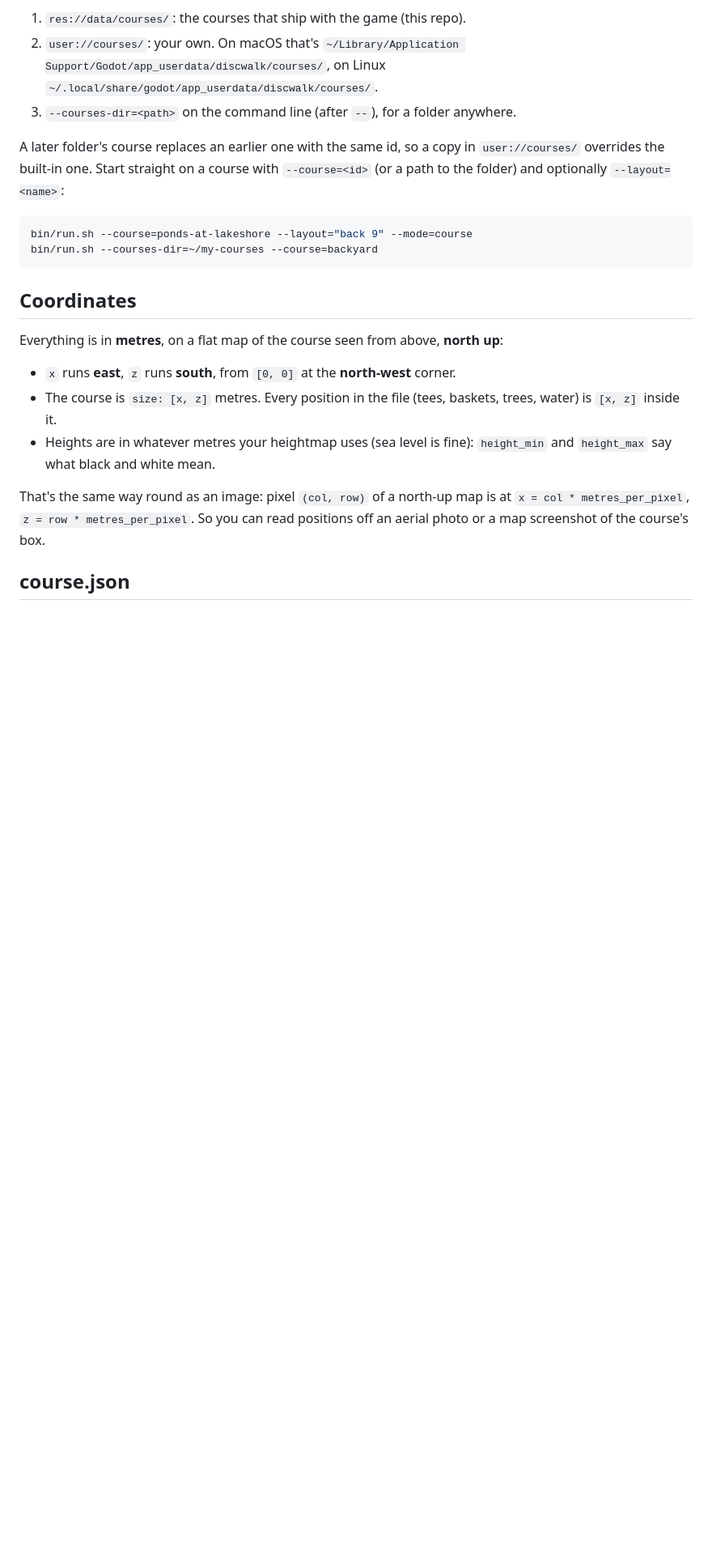
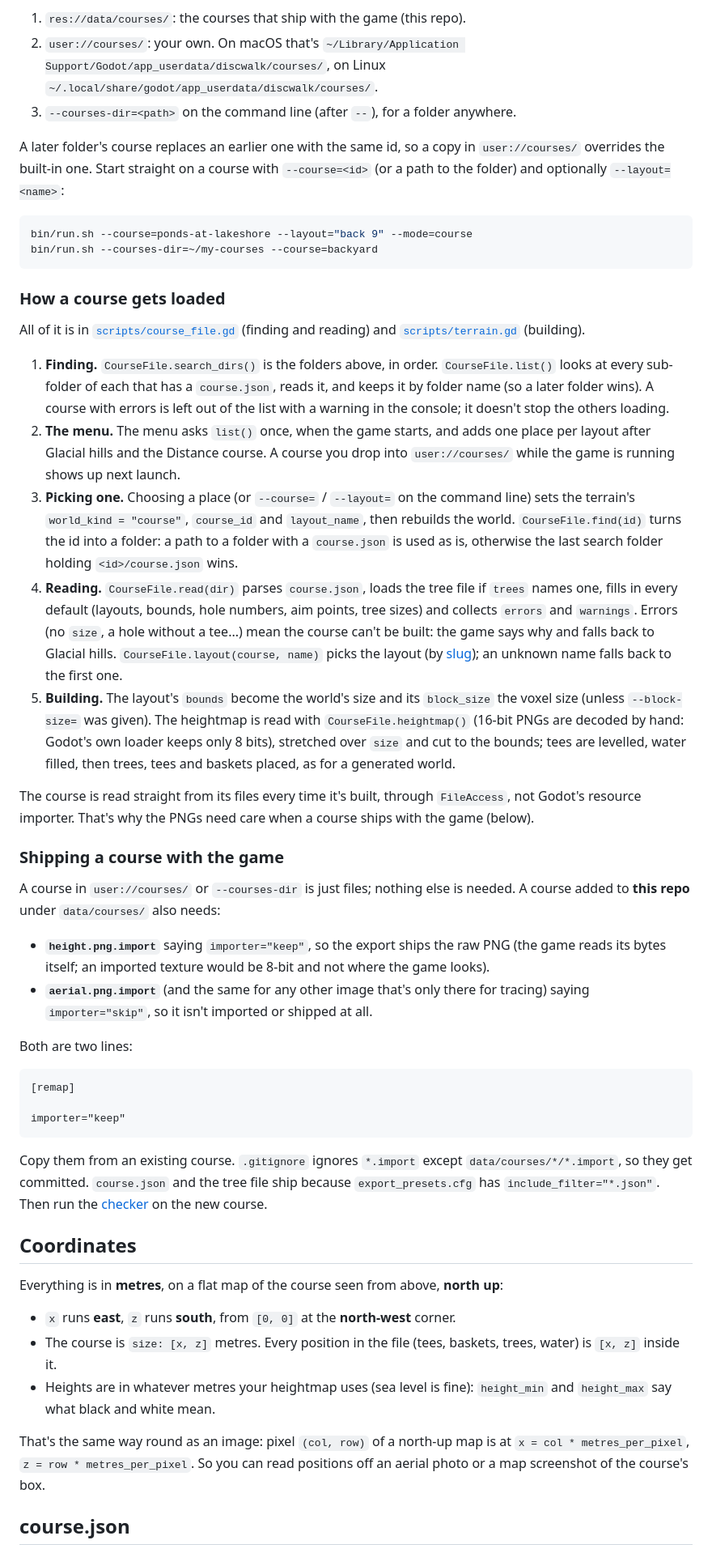
Before and after one commit to ghukill/discwalk, a Markdown page: docs/COURSE_FORMAT.md, the part around one of its changes. Shown at 81% size. Rendered like a GitHub page; blank space fills up the shorter version.

Commit message:
docs: how courses are found, read and built; shipping a course's .import files
COURSE_FORMAT.md gains 'How a course gets loaded' (search dirs -> list ->
menu -> find -> read -> layout -> build, with the fallbacks) and 'Shipping
a course with the game' (height.png keep, aerial.png skip, *.json include
filter), which .gitignore already pointed at. README lists all three
built-in courses.

````diff
--- a/docs/COURSE_FORMAT.md
+++ b/docs/COURSE_FORMAT.md
@@ -27,6 +27,35 @@ A later folder's course replaces an earlier one with the same id, so a copy in `
 bin/run.sh --course=ponds-at-lakeshore --layout="back 9" --mode=course
 bin/run.sh --courses-dir=~/my-courses --course=backyard
 ```
+
+### How a course gets loaded
+
+All of it is in [`scripts/course_file.gd`](../scripts/course_file.gd) (finding and reading) and [`scripts/terrain.gd`](../scripts/terrain.gd) (building).
+
+1. **Finding.** `CourseFile.search_dirs()` is the folders above, in order. `CourseFile.list()` looks at every sub-folder of each that has a `course.json`, reads it, and keeps it by folder name (so a later folder wins). A course with errors is left out of the list with a warning in the console; it doesn't stop the others loading.
+2. **The menu.** The menu asks `list()` once, when the game starts, and adds one place per layout after Glacial hills and the Distance course. A course you drop into `user://courses/` while the game is running shows up next launch.
+3. **Picking one.** Choosing a place (or `--course=` / `--layout=` on the command line) sets the terrain's `world_kind = "course"`, `course_id` and `layout_name`, then rebuilds the world. `CourseFile.find(id)` turns the id into a folder: a path to a folder with a `course.json` is used as is, otherwise the last search folder holding `<id>/course.json` wins.
+4. **Reading.** `CourseFile.read(dir)` parses `course.json`, loads the tree file if `trees` names one, fills in every default (layouts, bounds, hole numbers, aim points, tree sizes) and collects `errors` and `warnings`. Errors (no `size`, a hole without a tee...) mean the course can't be built: the game says why and falls back to Glacial hills. `CourseFile.layout(course, name)` picks the layout (by [slug](#layouts)); an unknown name falls back to the first one.
+5. **Building.** The layout's `bounds` become the world's size and its `block_size` the voxel size (unless `--block-size=` was given). The heightmap is read with `CourseFile.heightmap()` (16-bit PNGs are decoded by hand: Godot's own loader keeps only 8 bits), stretched over `size` and cut to the bounds; tees are levelled, water filled, then trees, tees and baskets placed, as for a generated world.
+
+The course is read straight from its files every time it's built, through `FileAccess`, not Godot's resource importer. That's why the PNGs need care when a course ships with the game (below).
+
+### Shipping a course with the game
+
+A course in `user://courses/` or `--courses-dir` is just files; nothing else is needed. A course added to **this repo** under `data/courses/` also needs:
+
+- **`height.png.import`** saying `importer="keep"`, so the export ships the raw PNG (the game reads its bytes itself; an imported texture would be 8-bit and not where the game looks).
+- **`aerial.png.import`** (and the same for any other image that's only there for tracing) saying `importer="skip"`, so it isn't imported or shipped at all.
+
+Both are two lines:
+
+```
+[remap]
+
+importer="keep"
+```
+
+Copy them from an existing course. `.gitignore` ignores `*.import` except `data/courses/*/*.import`, so they get committed. `course.json` and the tree file ship because `export_presets.cfg` has `include_filter="*.json"`. Then run the [checker](#the-checker-and-the-preview) on the new course.
 
 ## Coordinates
 
````
Also changed, not shown: other parts of docs/COURSE_FORMAT.md (+1 -1 lines), README.md (+1 -1 lines).
